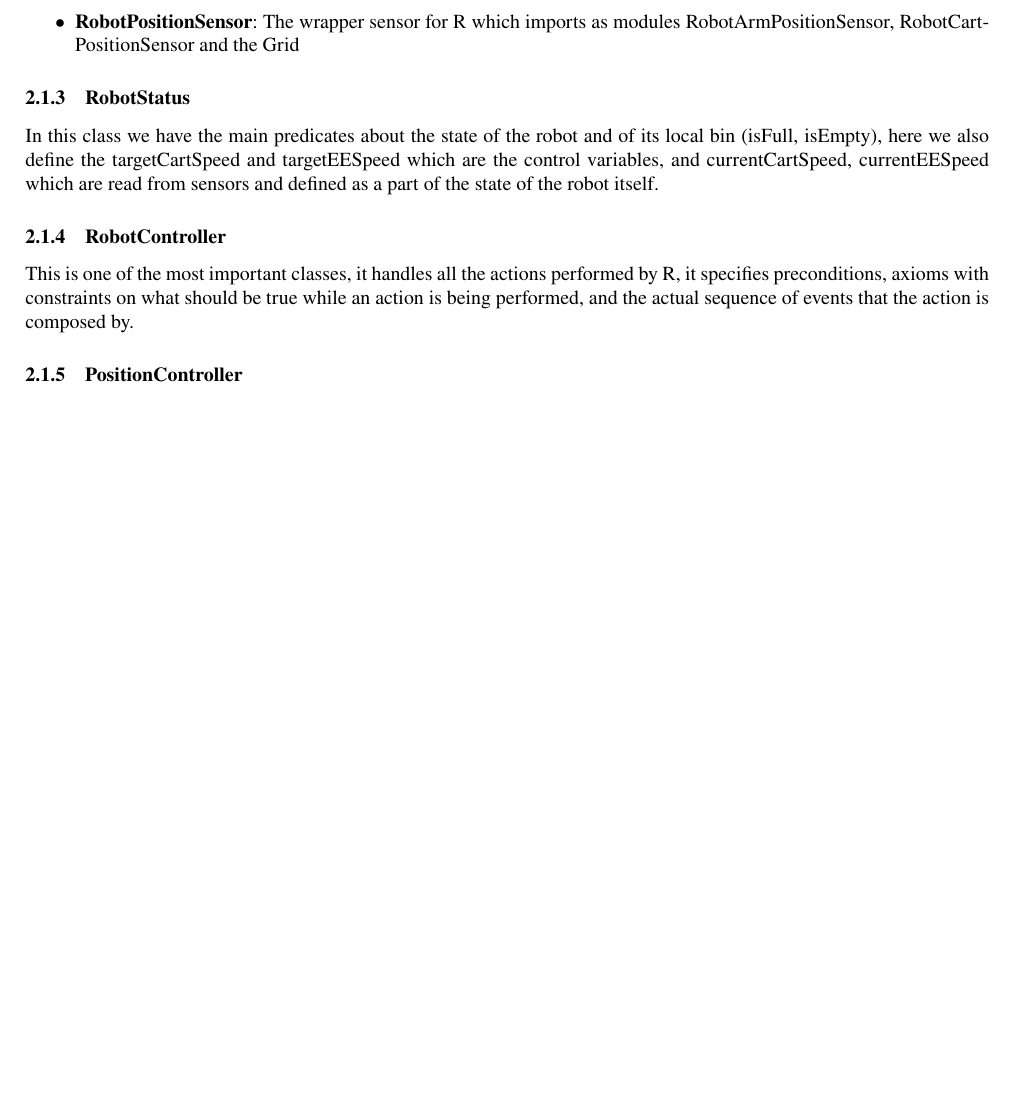
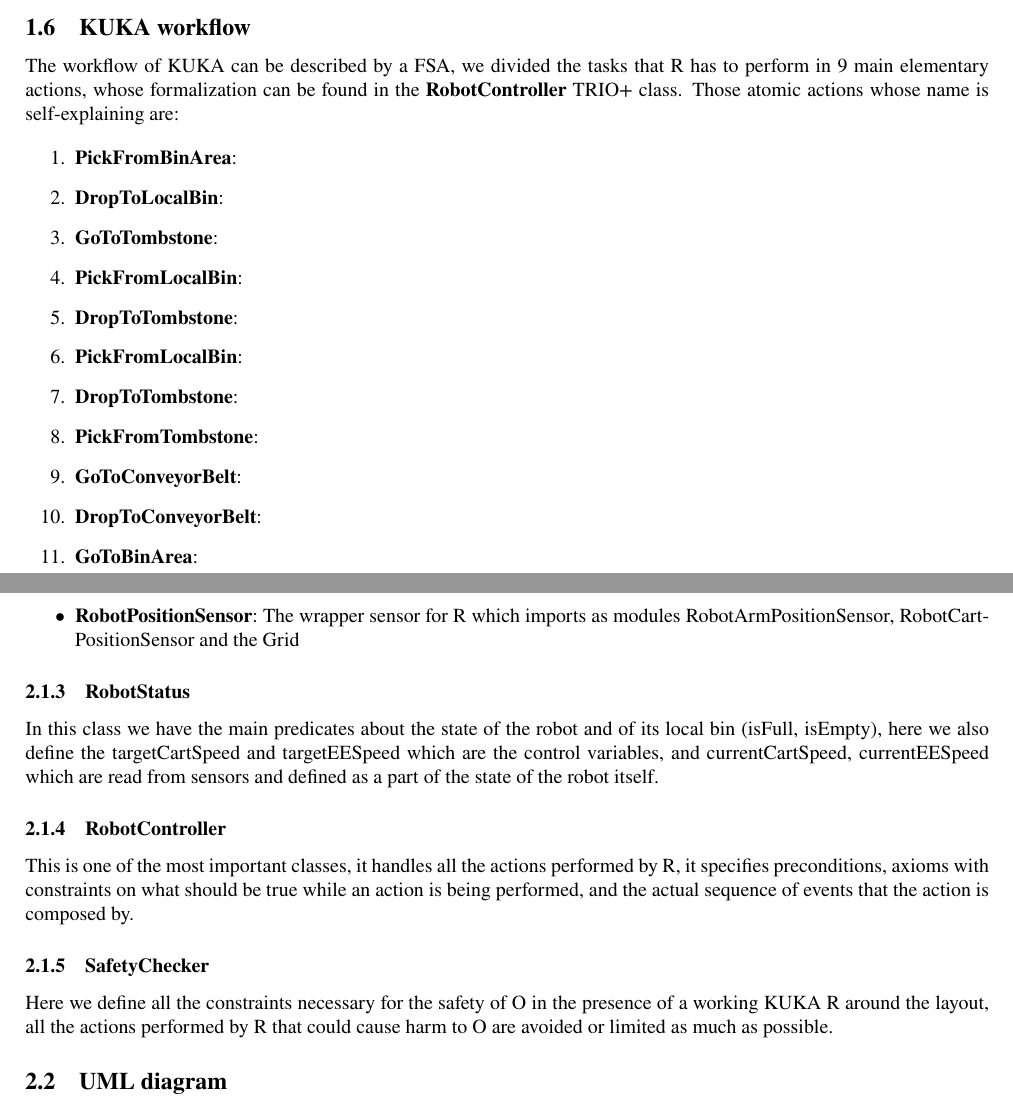
Before and after one commit to mirkomantovani/Formal-Methods-Concurrent-Real-Time, a LaTeX document (document.tex): part of page 6 of 31 before the commit and two parts of pages 5 and 6 of 31 after it, the two joined at a grey line, cut at the place of the change, the shorter picture padded with empty space. Compiled offline with pdfLaTeX.

Commit message:
KUKA workflow definition in document

```diff
--- a/document.tex
+++ b/document.tex
@@ -178,8 +179,28 @@
 \paragraph{Local Bin}
 The local bin of R is where it stores the WPs in order to transport them from one place to the other. For the sake of simplicity we made as an assumption that the local bin can contain at most 3 pieces, so we could write formulae in a simple way, of course this can be generalized to N pieces in a trivial way.
 
+\subsection{KUKA workflow}
+The workflow of KUKA can be described by a FSA, we divided the tasks that R has to perform in 9 main elementary actions, whose formalization can be found in the \textbf{RobotController} TRIO+ class.
+Those atomic actions whose name is self-explaining are:
+
+\begin{enumerate}
+    \item \textbf{PickFromBinArea}:\@
+    \item \textbf{DropToLocalBin}:\@
+    \item \textbf{GoToTombstone}:\@
+    \item \textbf{PickFromLocalBin}:\@
+    \item \textbf{DropToTombstone}:\@
+    \item \textbf{PickFromLocalBin}:\@
+    \item \textbf{DropToTombstone}:\@
+    \item \textbf{PickFromTombstone}:\@
+    \item \textbf{GoToConveyorBelt}:\@
+    \item \textbf{DropToConveyorBelt}:\@
+    \item \textbf{GoToBinArea}:\@
+\end{enumerate}
+
+
 \clearpage
 \section{Archi-TRIO model}
+
 
 \subsection{Class overview}
 We organized the model in 12 TRIO+ classes, here we provide an overview of each one and a UML-like diagram to better visualize the connections among them.
@@ -212,7 +233,10 @@
 \subsubsection{RobotController}
 This is one of the most important classes, it handles all the actions performed by R, it specifies preconditions, axioms with constraints on what should be true while an action is being performed, and the actual sequence of events that the action is composed by.
 
-\subsubsection{PositionController}
+\subsubsection{SafetyChecker}
+Here we define all the constraints necessary for the safety of O in the presence of a working KUKA R around the layout, all the actions performed by R that could cause harm to O are avoided or limited as much as possible.
+
+\subsection{UML diagram}
 
 
 \clearpage
```
Also changed, not shown: document.tex (3 more changed lines).
